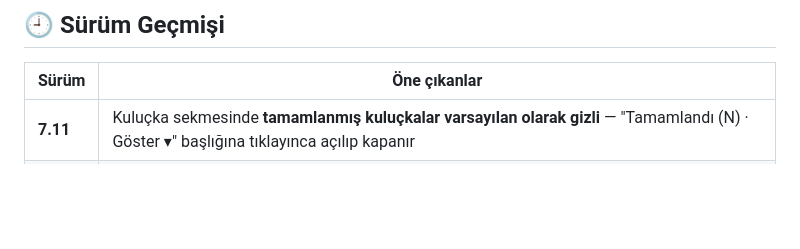
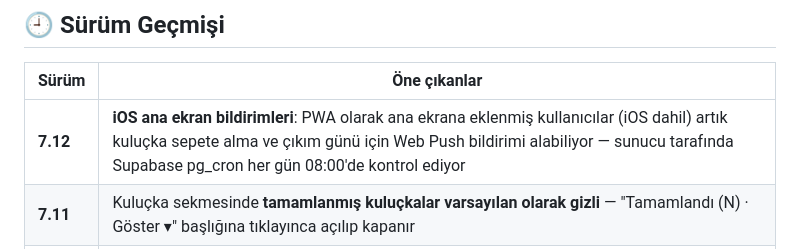
Before and after one commit to kayserisustavuklari/kumespro, a Markdown page: README.md, the part around the change. Drawn GitHub-style; blank space fills up the shorter version.

Commit message:
docs: README surum gecmisine 7.12 ekle

```diff
--- a/README.md
+++ b/README.md
@@ -55,6 +55,7 @@ Vanilla JavaScript ile yazılmış, build aracı gerektirmeyen tek dosyalık bir
 
 | Sürüm | Öne çıkanlar |
 |-------|--------------|
+| **7.12** | **iOS ana ekran bildirimleri**: PWA olarak ana ekrana eklenmiş kullanıcılar (iOS dahil) artık kuluçka sepete alma ve çıkım günü için Web Push bildirimi alabiliyor — sunucu tarafında Supabase pg_cron her gün 08:00'de kontrol ediyor |
 | **7.11** | Kuluçka sekmesinde **tamamlanmış kuluçkalar varsayılan olarak gizli** — "Tamamlandı (N) · Göster ▾" başlığına tıklayınca açılıp kapanır |
 | **7.10** | Kaydet butonlarında **çift kayıt koruması** (hızlı çift tıklama/dokunmada tekrar gönderimi engeller); içinde hayvan kalmayan kümesler kartta **kırmızı kenarlık + "⚠️ Boş kümes" uyarısı** ile öne çıkar |
 | **7.9** | Bilgi sekmesinde **bildirim durumu kartı**: hatırlatmaların açık olup olmadığı, kurulu hatırlatma sayısı, izin reddedilmişse elle açma yolu; bildirim izni artık ancak aktif kuluçka varken isteniyor. Gizlilik politikası Google Play uyumu için genişletildi (saklama süresi, hizmet sağlayıcılar, KVKK/GDPR hakları, çocuk gizliliği) |
```
